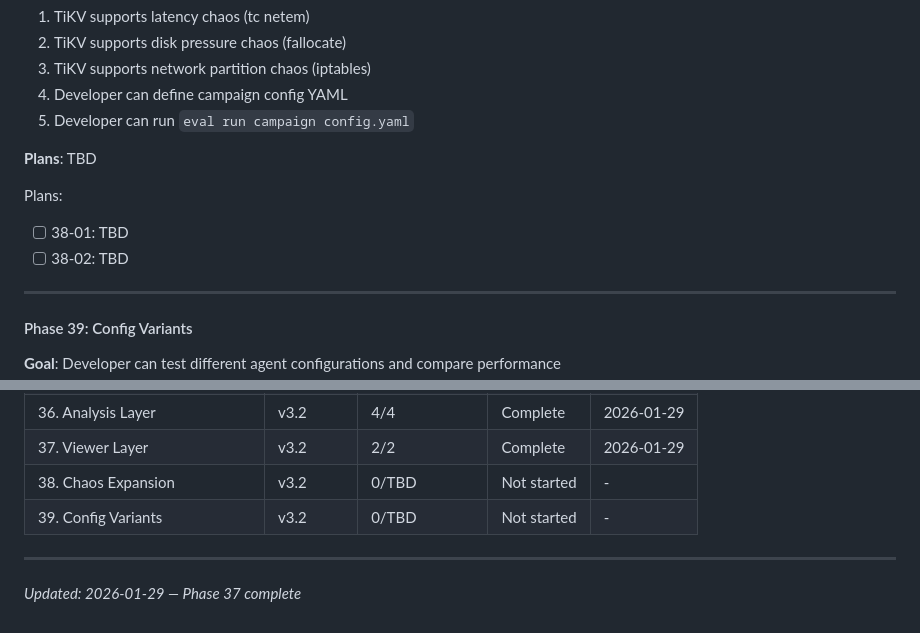
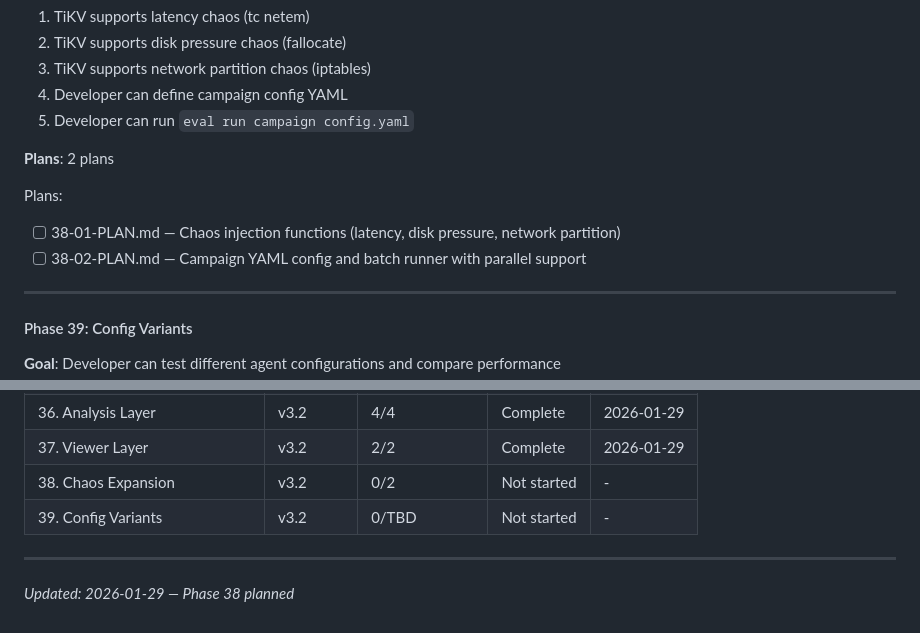
Before and after one commit to pikehouse/operator, a Markdown page: .planning/ROADMAP.md, 2 parts joined by grey strips. GitHub-like rendering.

Commit message:
docs(38): create phase plan
Phase 38: Chaos Expansion
- 2 plans in 2 waves
- Wave 1: Chaos injection functions (latency, disk pressure, network partition)
- Wave 2: Campaign YAML config and batch runner with parallel support
- Requirements: SUBJ-04, SUBJ-05, SUBJ-06, CLI-03
- Ready for execution

Co-Authored-By: Claude Opus 4.5 <noreply@anthropic.com>

```diff
--- a/.planning/ROADMAP.md
+++ b/.planning/ROADMAP.md
@@ -152,11 +152,11 @@ Plans:
   4. Developer can define campaign config YAML
   5. Developer can run `eval run campaign config.yaml`
 
-**Plans**: TBD
+**Plans**: 2 plans
 
 Plans:
-- [ ] 38-01: TBD
-- [ ] 38-02: TBD
+- [ ] 38-01-PLAN.md — Chaos injection functions (latency, disk pressure, network partition)
+- [ ] 38-02-PLAN.md — Campaign YAML config and batch runner with parallel support
 
 ---
 
@@ -217,8 +217,8 @@ Phases execute in numeric order: 35 -> 36 -> 37 -> 38 -> 39
 | 35. Runner Layer | v3.2 | 4/4 | Complete | 2026-01-29 |
 | 36. Analysis Layer | v3.2 | 4/4 | Complete | 2026-01-29 |
 | 37. Viewer Layer | v3.2 | 2/2 | Complete | 2026-01-29 |
-| 38. Chaos Expansion | v3.2 | 0/TBD | Not started | - |
+| 38. Chaos Expansion | v3.2 | 0/2 | Not started | - |
 | 39. Config Variants | v3.2 | 0/TBD | Not started | - |
 
 ---
-*Updated: 2026-01-29 — Phase 37 complete*
+*Updated: 2026-01-29 — Phase 38 planned*
```
Also changed, not shown: 2 other files.
